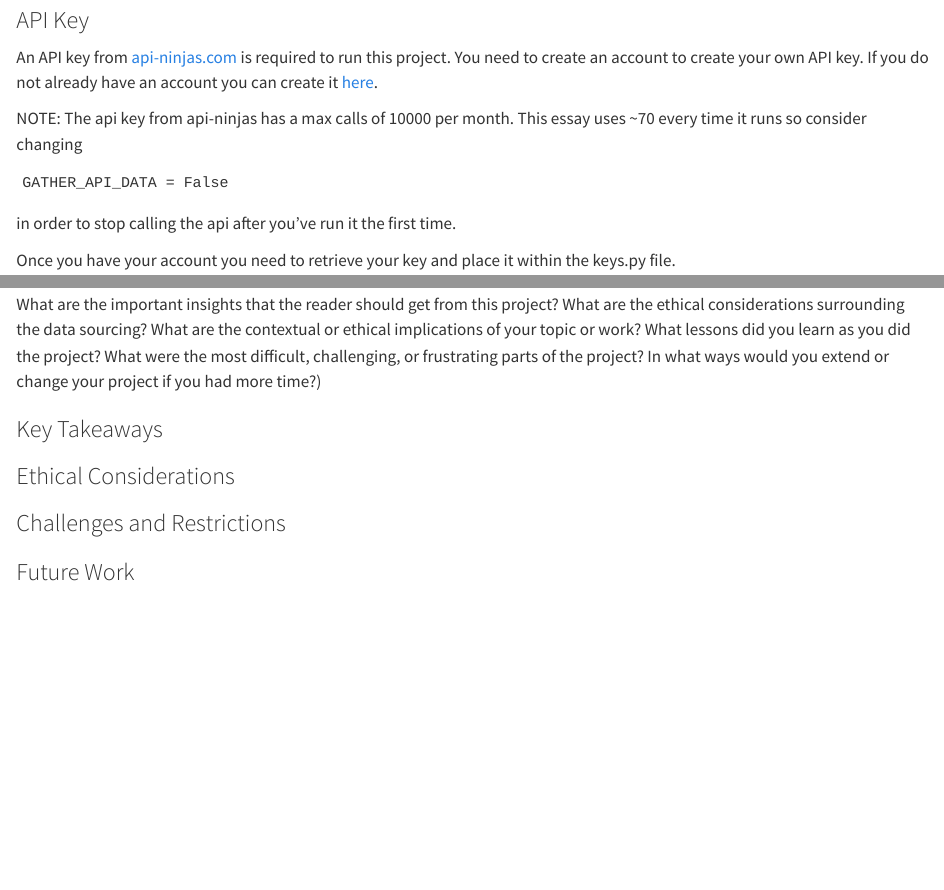
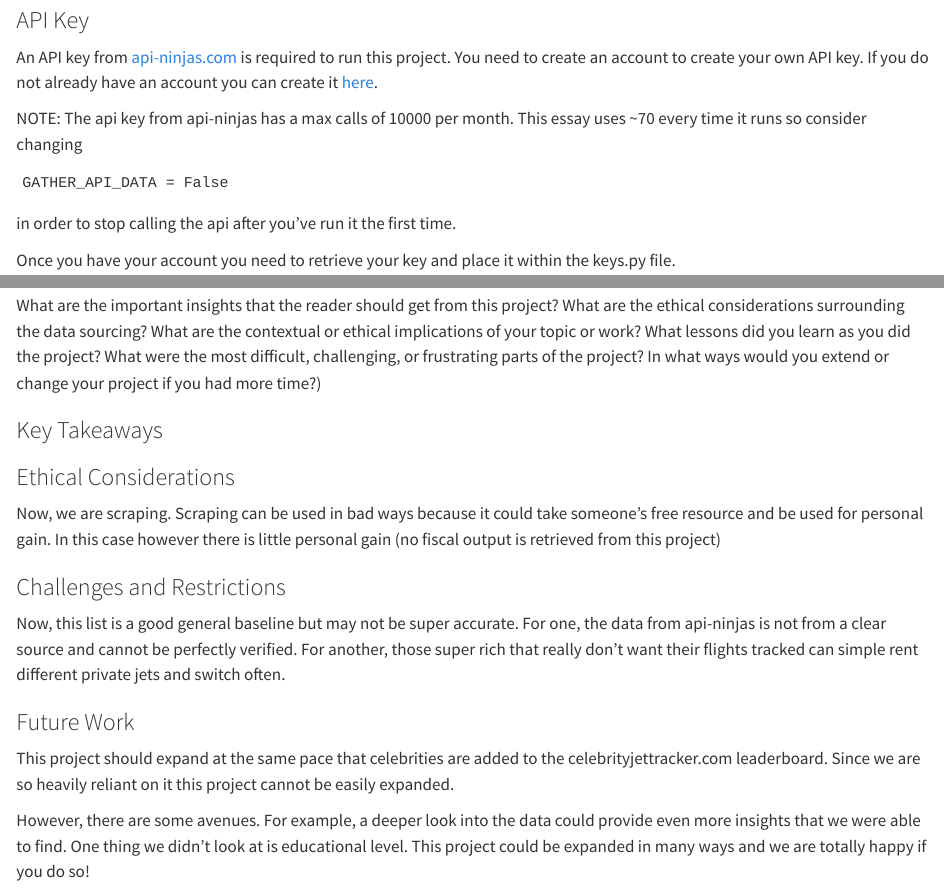
Before and after one commit to olincollege/celebrity-jet, a Quarto document (essay.qmd): the page in a window 1100 px wide, from 1340 px down, and a second part further down, joined at a grey line. Rendered offline with R 4.5, knitr and Pandoc in place of Quarto, with nearby package versions; some code elsewhere in the file could not run offline.

Commit message:
added person merging for data and some more essay work

```diff
--- a/essay.qmd
+++ b/essay.qmd
@@ -296,8 +310,30 @@ what ways would you extend or change your project if you had more time?)
 
 ### Key Takeaways
 
+
+
 ### Ethical Considerations
+
+Now, we are scraping. Scraping can be used in bad ways because it could
+take someone's free resource and be used for personal gain. In this case
+however there is little personal gain (no fiscal output is retrieved
+from this project)
 
 ### Challenges and Restrictions
 
+Now, this list is a good general baseline but may not be super accurate.
+For one, the data from api-ninjas is not from a clear source and cannot
+be perfectly verified. For another, those super rich that really don't
+want their flights tracked can simple rent different private jets and
+switch often.
+
 ### Future Work
+
+This project should expand at the same pace that celebrities are added to
+the celebrityjettracker.com leaderboard. Since we are so heavily reliant
+on it this project cannot be easily expanded.
+
+However, there are some avenues. For example, a deeper look into the data
+could provide even more insights that we were able to find. One thing we
+didn't look at is educational level. This project could be expanded in
+many ways and we are totally happy if you do so!
--- a/manipulate_data.py
+++ b/manipulate_data.py
@@ -290,24 +290,30 @@ def combine_duplicates(celeb_dict):
 
     Returns:
         A dictionary where all of a celebrity's flight data is assigned
-        under their name, not under their jets
+        under their name, not under their jets. "Celeb Name": [5x1 Floats]
     """
-    pass
-    # combined_dict = {}
-    # for name, data in celeb_dict.items:
-    #     just_name = name
-    #     if name.find("(") != -1:
-    #         index = name.find("(")
-    #         just_name = name[:: (index - 1)]
+    combined_dict = {}
+    for name, data in celeb_dict.items():
+        match = False
+        just_name = name
+        if name is None:
+            continue
+        if name.find("(") != -1:
+            index = name.find("(") - 1
+            just_name = name[:index]
 
-    #     for c_dict_name, _ in combined_dict.items():
-    #         if just_name.find(c_dict_name) != -1:
-    #             for i in range(len(combined_dict[c_dict_name])):
-    #                 combined_dict[c_dict_name][i] = float(
-    #                     combined_dict[c_dict_name][i]
-    #                 ) + float(data[i + 2])
+        # check if there is a match
+        for c_dict_name, _ in combined_dict.items():
+            if just_name.find(c_dict_name) != -1:
+                match = True
+                for i in range(len(combined_dict[c_dict_name])):
+                    combined_dict[c_dict_name][i] = float(
+                        combined_dict[c_dict_name][i]
+                    ) + float(data[i + 2])
+        if match == False:
+            combined_dict[just_name] = data[2::]
 
-    #             continue
+    return combined_dict
 
 
 def get_celeb_info_wapi(data_dict):
```
Also changed, not shown: essay.qmd (54 more changed lines).
